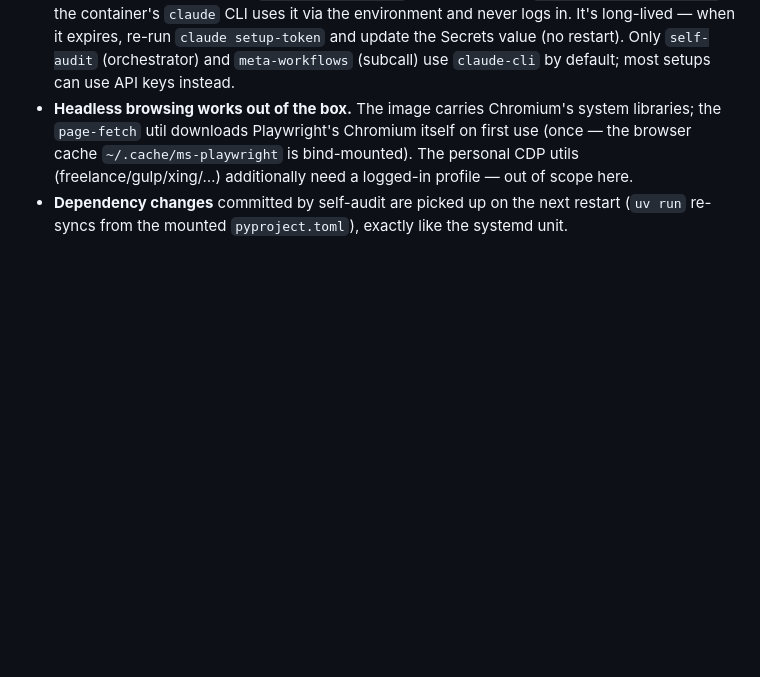
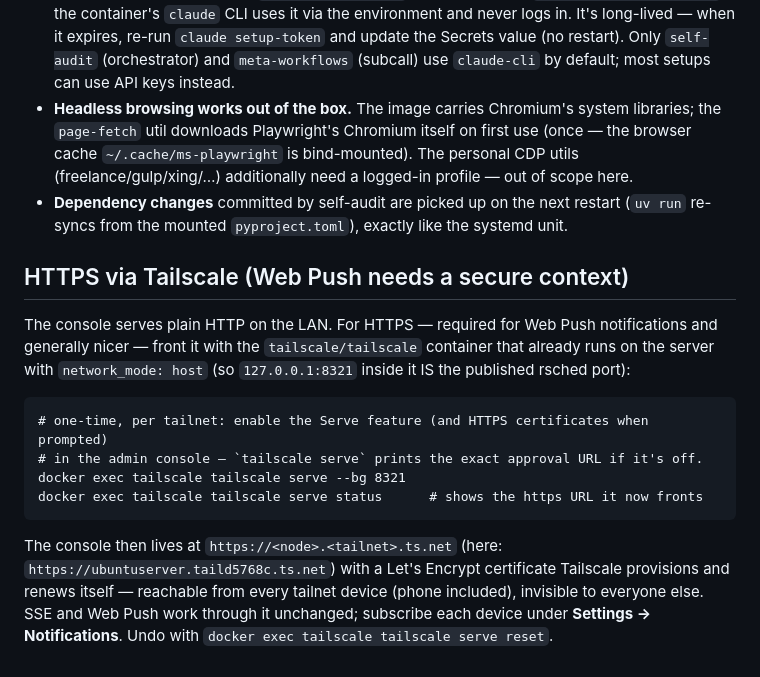
Before and after one commit to wehnsdaefflae/routine-scheduler, a Markdown page: deploy/DOCKER.md, the part around the change. GitHub-like rendering; blank space fills up the shorter version.

Commit message:
deploy: HTTPS via tailscale serve documented
Co-Authored-By: Claude Fable 5 <noreply@anthropic.com>

````diff
--- a/deploy/DOCKER.md
+++ b/deploy/DOCKER.md
@@ -88,3 +88,24 @@ systemctl --user disable --now routine-scheduler.service
   (freelance/gulp/xing/…) additionally need a logged-in profile — out of scope here.
 - **Dependency changes** committed by self-audit are picked up on the next restart (`uv run`
   re-syncs from the mounted `pyproject.toml`), exactly like the systemd unit.
+
+## HTTPS via Tailscale (Web Push needs a secure context)
+
+The console serves plain HTTP on the LAN. For HTTPS — required for Web Push notifications
+and generally nicer — front it with the `tailscale/tailscale` container that already runs
+on the server with `network_mode: host` (so `127.0.0.1:8321` inside it IS the published
+rsched port):
+
+```
+# one-time, per tailnet: enable the Serve feature (and HTTPS certificates when prompted)
+# in the admin console — `tailscale serve` prints the exact approval URL if it's off.
+docker exec tailscale tailscale serve --bg 8321
+docker exec tailscale tailscale serve status      # shows the https URL it now fronts
+```
+
+The console then lives at `https://<node>.<tailnet>.ts.net` (here:
+`https://ubuntuserver.taild5768c.ts.net`) with a Let's Encrypt certificate Tailscale
+provisions and renews itself — reachable from every tailnet device (phone included),
+invisible to everyone else. SSE and Web Push work through it unchanged; subscribe each
+device under **Settings → Notifications**. Undo with
+`docker exec tailscale tailscale serve reset`.
````
